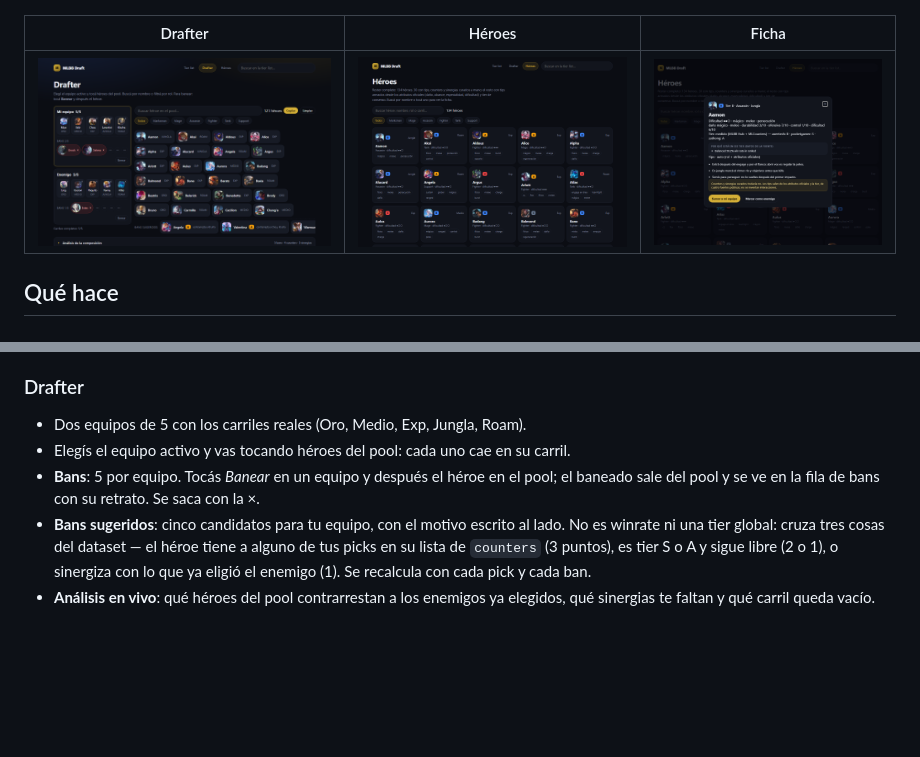
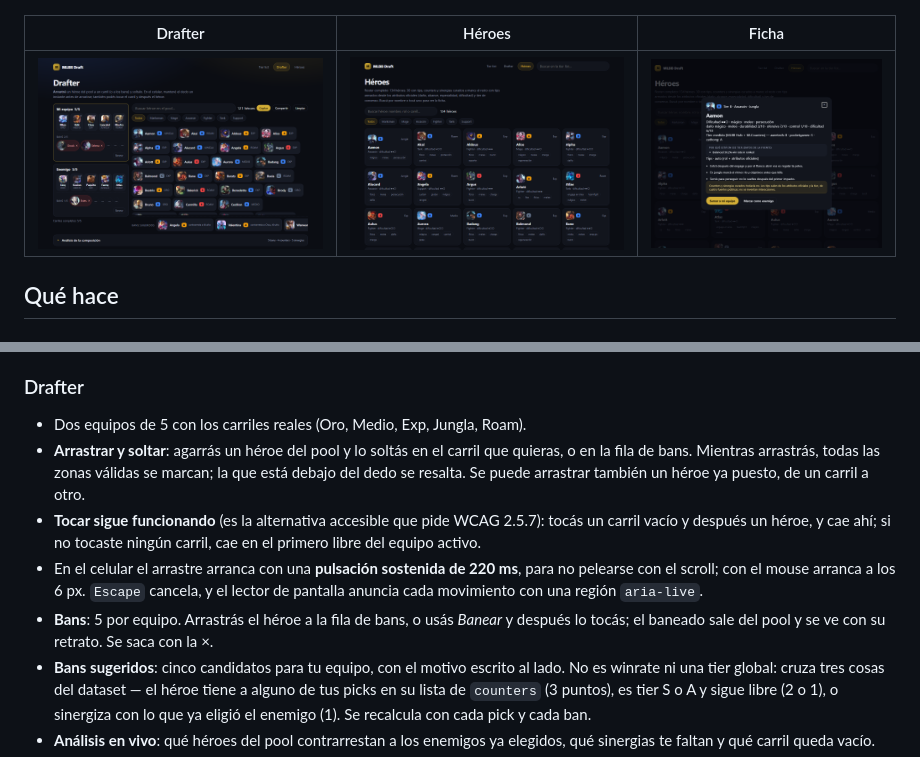
Before and after one commit to lucabaello1998/mlbb-draft, a Markdown page: README.md, 2 parts joined by grey strips. GitHub-like rendering; pictures changed too: docs/drafter.png; blank space fills up the shorter version.

```diff
--- a/README.md
+++ b/README.md
@@ -44,9 +44,16 @@ La ficha también trae lo que las fuentes midieron ("54.6% win rate in ranked"),
 ### Drafter
 
 - Dos equipos de 5 con los carriles reales (Oro, Medio, Exp, Jungla, Roam).
-- Elegís el equipo activo y vas tocando héroes del pool: cada uno cae en su carril.
-- **Bans**: 5 por equipo. Tocás *Banear* en un equipo y después el héroe en el pool; el baneado sale
-  del pool y se ve en la fila de bans con su retrato. Se saca con la ×.
+- **Arrastrar y soltar**: agarrás un héroe del pool y lo soltás en el carril que quieras, o en la fila de
+  bans. Mientras arrastrás, todas las zonas válidas se marcan; la que está debajo del dedo se resalta.
+  Se puede arrastrar también un héroe ya puesto, de un carril a otro.
+- **Tocar sigue funcionando** (es la alternativa accesible que pide WCAG 2.5.7): tocás un carril vacío y
+  después un héroe, y cae ahí; si no tocaste ningún carril, cae en el primero libre del equipo activo.
+- En el celular el arrastre arranca con una **pulsación sostenida de 220 ms**, para no pelearse con el
+  scroll; con el mouse arranca a los 6 px. `Escape` cancela, y el lector de pantalla anuncia cada
+  movimiento con una región `aria-live`.
+- **Bans**: 5 por equipo. Arrastrás el héroe a la fila de bans, o usás *Banear* y después lo tocás; el
+  baneado sale del pool y se ve con su retrato. Se saca con la ×.
 - **Bans sugeridos**: cinco candidatos para tu equipo, con el motivo escrito al lado. No es winrate ni
   una tier global: cruza tres cosas del dataset — el héroe tiene a alguno de tus picks en su lista de
   `counters` (3 puntos), es tier S o A y sigue libre (2 o 1), o sinergiza con lo que ya eligió el
```
Also changed, not shown: docs/drafter-mobile.png (added), 3 other files.
